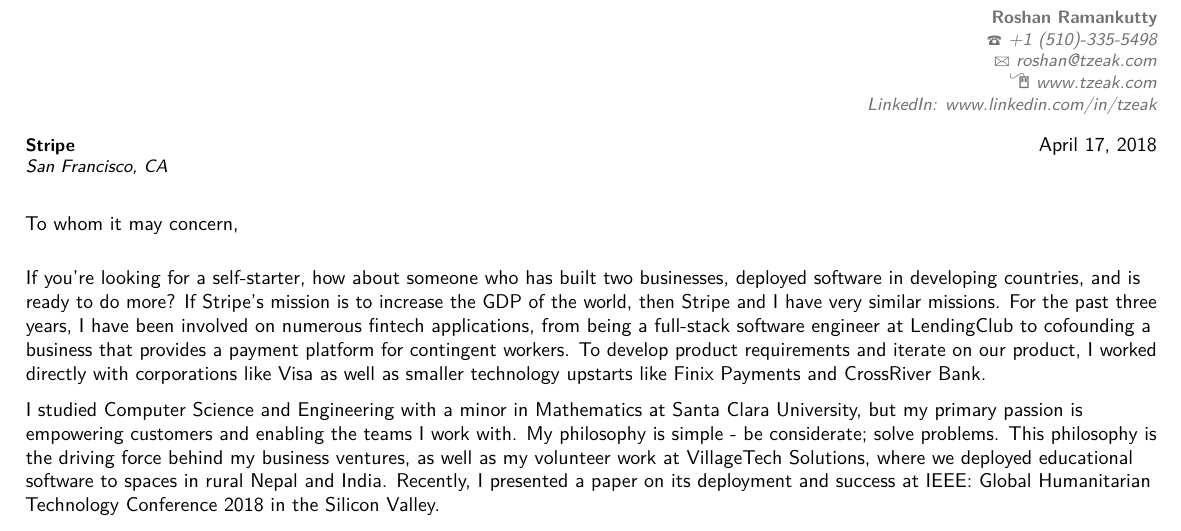
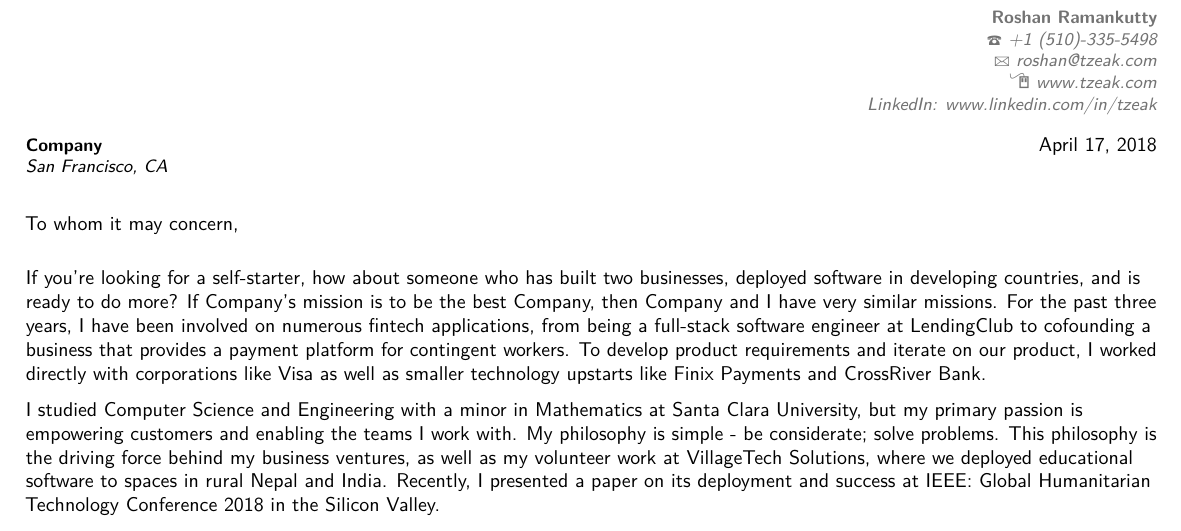
Before and after one commit to Tzeak/Resume, a LaTeX CV (Roshan Ramankutty - Resume.tex): part of page 2 of 2, cut so that both start at the same text. Compiled offline with pdfLaTeX.

Commit message:
Cover Letter

```diff
--- a/Roshan Ramankutty - Resume.tex
+++ b/Roshan Ramankutty - Resume.tex
@@ -192,14 +192,16 @@
 %\newpage
 %-----       letter       ---------------------------------------------------------
 % recipient data
-\recipient{Stripe}{\\\\San Francisco, CA}
+\newcommand{\company}{Company}
+\newcommand{\mission}{to be the best Company}
+\recipient{Company}{\\\\San Francisco, CA}
 \date{April 17, 2018}
 \opening{To whom it may concern,}
 \closing{Best,}
 \enclosure[Attached]{curriculum vit\ae{}}          % use an optional argument to use a string other than "Enclosure", or redefine \enclname
 \makelettertitle
 
-If you're looking for a self-starter, how about someone who has built two businesses, deployed software in developing countries, and is ready to do more? If Stripe's mission is to increase the GDP of the world, then Stripe and I have very similar missions. For the past three years, I have been involved on numerous fintech applications, from being a full-stack software engineer at LendingClub to cofounding a business that provides a payment platform for contingent workers. To develop product requirements and iterate on our product, I worked directly with corporations like Visa as well as smaller technology upstarts like Finix Payments and CrossRiver Bank.
+If you're looking for a self-starter, how about someone who has built two businesses, deployed software in developing countries, and is ready to do more? If \company's mission is \mission, then \company{} and I have very similar missions. For the past three years, I have been involved on numerous fintech applications, from being a full-stack software engineer at LendingClub to cofounding a business that provides a payment platform for contingent workers. To develop product requirements and iterate on our product, I worked directly with corporations like Visa as well as smaller technology upstarts like Finix Payments and CrossRiver Bank.
 
 I studied Computer Science and Engineering with a minor in Mathematics at Santa Clara University, but my primary passion is empowering customers and enabling the teams I work with. My philosophy is simple - be considerate; solve problems. This philosophy is the driving force behind my business ventures, as well as my volunteer work at VillageTech Solutions, where we deployed educational software to spaces in rural Nepal and India. Recently, I presented a paper on its deployment and success at IEEE: Global Humanitarian Technology Conference 2018 in the Silicon Valley.
 
```
Also changed, not shown: Roshan Ramankutty - Resume.pdf.
